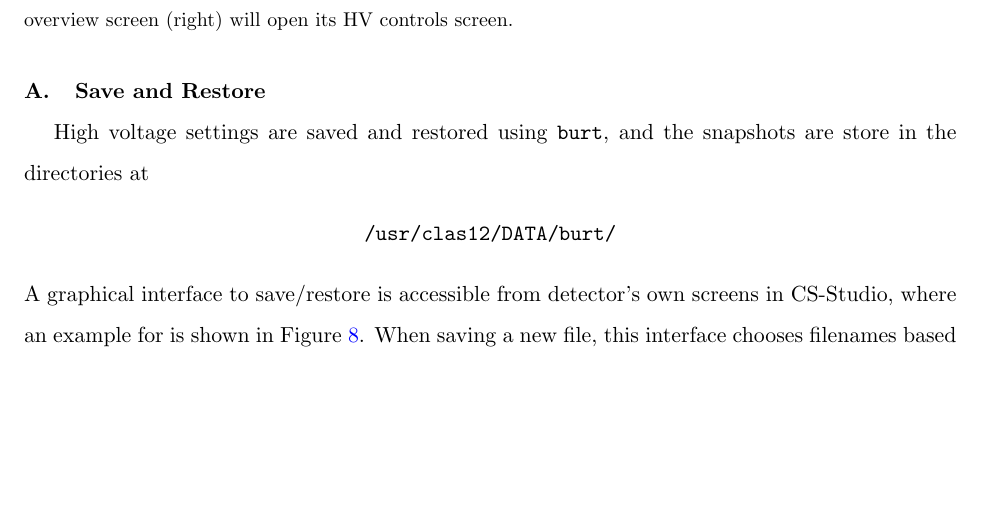
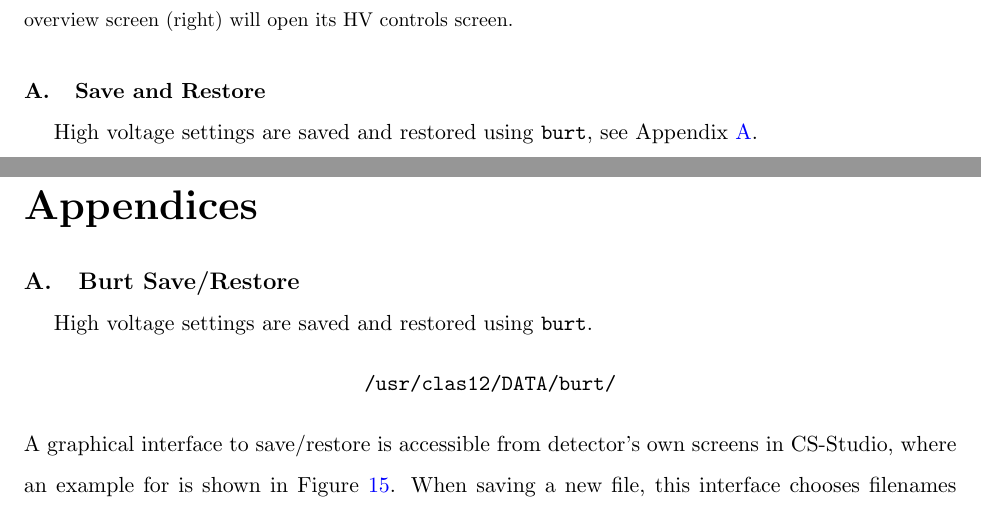
Before and after one commit to JeffersonLab/clas12-manuals, a LaTeX paper (controls/shift/clas12slow_ops_shift.tex): part of page 7 of 15 before the commit and two parts of pages 7 and 15 of 16 after it, the two joined at a grey line, cut so that both start at the same text, the shorter picture padded with empty space. Compiled offline with pdfLaTeX.

Commit message:
controls:  move burt to appendix

```diff
--- a/controls/shift/clas12slow_ops_shift.tex
+++ b/controls/shift/clas12slow_ops_shift.tex
@@ -1,5 +1,6 @@
 \documentclass[amsmath,amssymb,notitlepage,11pt]{revtex4}
 %\documentclass[12pt]{article}
+\usepackage[toc,page]{appendix}
 \usepackage{graphicx}
 \usepackage{bm}% bold math
 \usepackage{multirow}
@@ -112,6 +113,3 @@ The largest controls system in Hall B in terms of number of channels is high vol
 \end{figure}
 
 \subsection{Save and Restore}
-High voltage settings are saved and restored using \texttt{burt}, and the snapshots are store in the directories at
-\begin{center}\texttt{/usr/clas12/DATA/burt/}\end{center}
-    A graphical interface to save/restore is accessible from detector's own screens in CS-Studio, where an example for is shown in Figure~\ref{fig:burt}.  When saving a new file, this interface chooses filenames based on the current timestamp but allows for the user to modify the name before saving.  Detector experts can also generate files in the proper format (see Figure~\ref{fig:burt3}) and place them in their detector's subdirectory, and then use the same interface to restore from them.
@@ -122,2 +116,2 @@ High voltage settings are saved and restored using \texttt{burt}, and the snapsh
-\end{figure}
+High voltage settings are saved and restored using \texttt{burt}, see Appendix~\ref{sec:burt}.
 
@@ -239,3 +214,10 @@ which opens the screen in Figure~\ref{fig:viewer}.  From there, the Hall B viewe
   \caption{Access to the accelerator's live beam viewers.  The button for the Hall B viewer is circled in red.\label{fig:viewer}}
 \end{figure}
 
+\clearpage
+\begin{appendices}
+
+\section{Burt Save/Restore}\label{sec:burt}
+High voltage settings are saved and restored using \texttt{burt}.
+\begin{center}\texttt{/usr/clas12/DATA/burt/}\end{center}
+    A graphical interface to save/restore is accessible from detector's own screens in CS-Studio, where an example for is shown in Figure~\ref{fig:burt}.  When saving a new file, this interface chooses filenames based on the current timestamp but allows for the user to modify the name before saving.  Detector experts can also generate files in the proper format (see Figure~\ref{fig:burt3}) and place them in their detector's subdirectory, and then use the same interface to restore from them.
@@ -241,0 +228 @@ which opens the screen in Figure~\ref{fig:viewer}.  From there, the Hall B viewe
+\end{figure}
@@ -242,3 +248,6 @@ which opens the screen in Figure~\ref{fig:viewer}.  From there, the Hall B viewe
+\end{figure}
+
+\end{appendices}
 
 %\bibliography{clas12slow_ops_shift}
 \end{document}
```
Also changed, not shown: controls/shift/clas12slow_ops_shift.pdf, controls/shift/clas12slow_ops_shift.tex (48 more changed lines).
